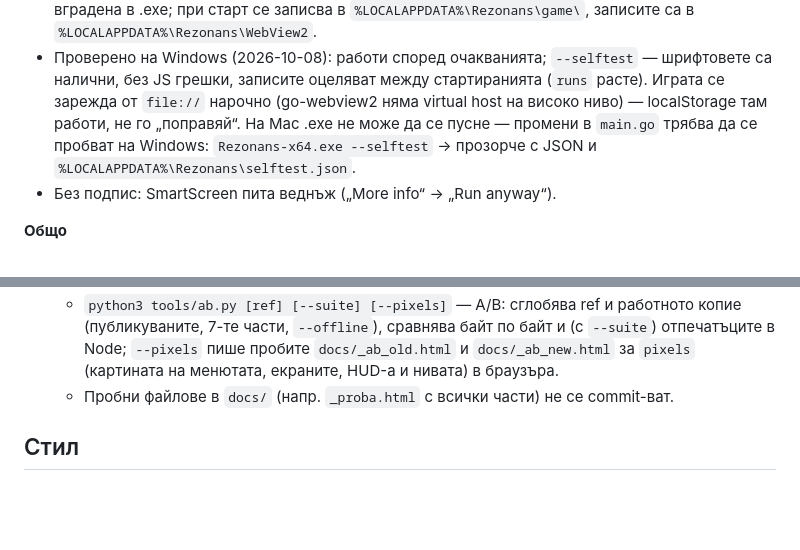
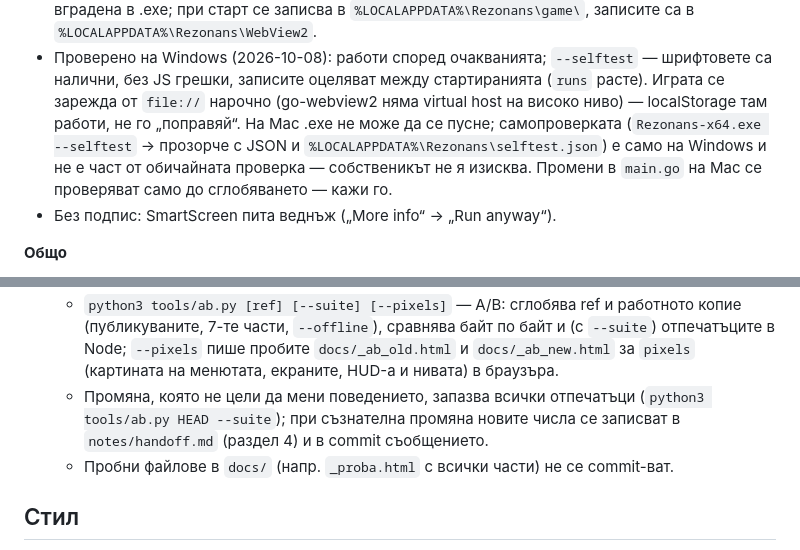
Before and after one commit to ivandavidov/rezonans, a Markdown page: AGENTS.md, 2 parts joined by grey strips. Rendered like a GitHub page; blank space fills up the shorter version.

Commit message:
AGENTS.md: Windows self-test is optional; record changed fingerprints
The Windows self-test runs only on Windows and the owner does not
require it; changes to main.go made on a Mac are checked only up to
the build, and the agent should say so. New rule under the checks:
a change that does not aim to alter behaviour keeps every
fingerprint (tools/ab.py HEAD --suite); a deliberate change records
the new numbers in notes/handoff.md (section 4) and in the commit
message. Site regenerated: docs/ unchanged.

Co-Authored-By: Claude Opus 5.5 <noreply@anthropic.com>

```diff
--- a/AGENTS.md
+++ b/AGENTS.md
@@ -31,8 +31,9 @@ python3 src/win/make_exe.py            # dist/Rezonans-windows/ (Rezonans-x64.ex
   при старт се записва в `%LOCALAPPDATA%\Rezonans\game\`, записите са в `%LOCALAPPDATA%\Rezonans\WebView2`.
 - Проверено на Windows (2026-10-08): работи според очакванията; `--selftest` — шрифтовете са налични, без JS грешки,
   записите оцеляват между стартиранията (`runs` расте). Играта се зарежда от `file://` нарочно (go-webview2 няма
-  virtual host на високо ниво) — localStorage там работи, не го „поправяй“. На Mac .exe не може да се пусне — промени в `main.go`
-  трябва да се пробват на Windows: `Rezonans-x64.exe --selftest` → прозорче с JSON и `%LOCALAPPDATA%\Rezonans\selftest.json`.
+  virtual host на високо ниво) — localStorage там работи, не го „поправяй“. На Mac .exe не може да се пусне; самопроверката
+  (`Rezonans-x64.exe --selftest` → прозорче с JSON и `%LOCALAPPDATA%\Rezonans\selftest.json`) е само на Windows и не е част
+  от обичайната проверка — собственикът не я изисква. Промени в `main.go` на Mac се проверяват само до сглобяването — кажи го.
 - Без подпис: SmartScreen пита веднъж („More info“ → „Run anyway“).
 
 **Общо**
@@ -102,6 +103,8 @@ python3 src/win/make_exe.py            # dist/Rezonans-windows/ (Rezonans-x64.ex
    - `python3 tools/ab.py [ref] [--suite] [--pixels]` — A/B: сглобява ref и работното копие (публикуваните, 7-те части,
      `--offline`), сравнява байт по байт и (с `--suite`) отпечатъците в Node; `--pixels` пише пробите `docs/_ab_old.html` и
      `docs/_ab_new.html` за `pixels` (картината на менютата, екраните, HUD-а и нивата) в браузъра.
+   - Промяна, която не цели да мени поведението, запазва всички отпечатъци (`python3 tools/ab.py HEAD --suite`); при
+     съзнателна промяна новите числа се записват в `notes/handoff.md` (раздел 4) и в commit съобщението.
    - Пробни файлове в `docs/` (напр. `_proba.html` с всички части) не се commit-ват.
 
 ## Стил
```
